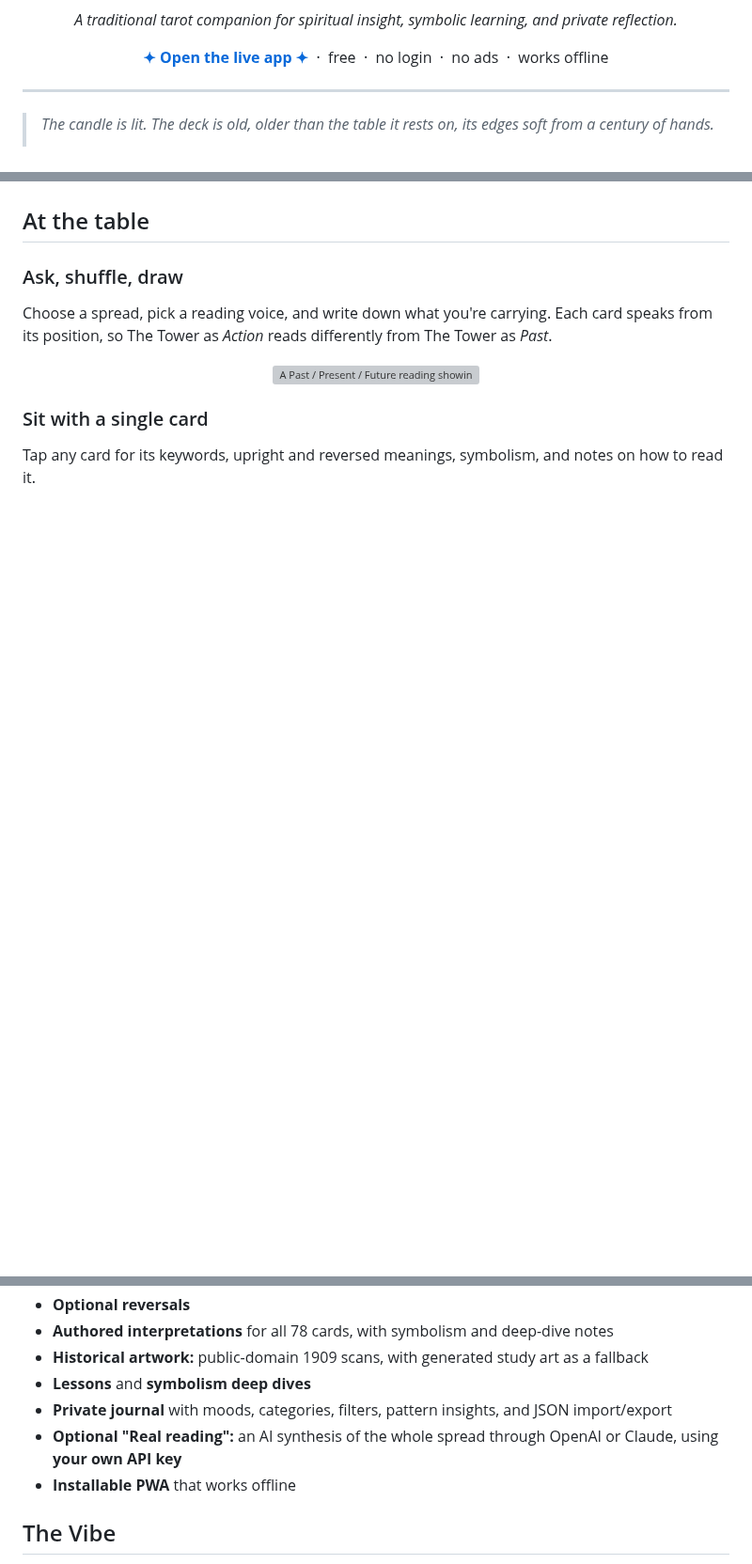
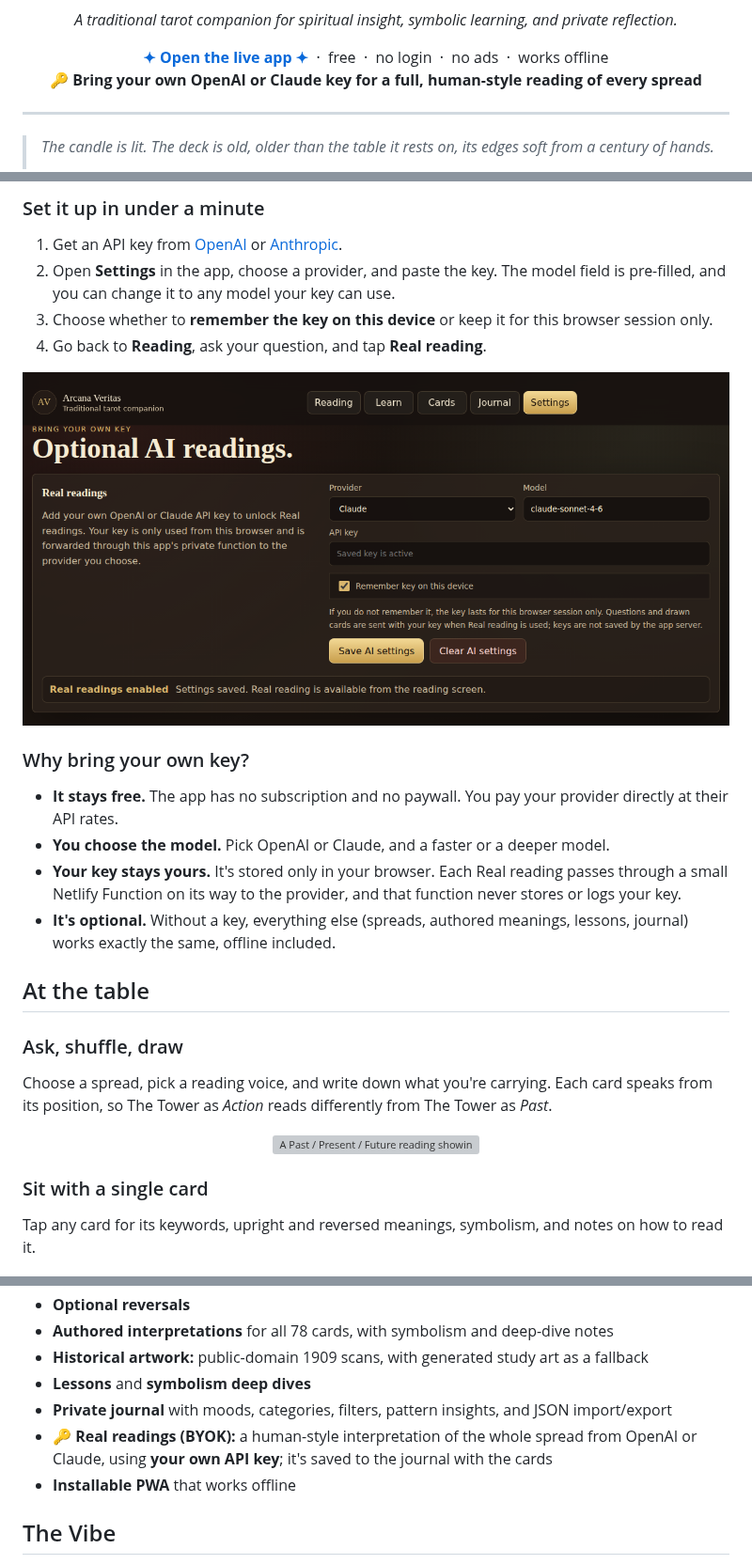
Before and after one commit to ChrisBrooksbank/arcana-veritas, a Markdown page: README.md, 3 parts joined by grey strips. Shown at 94% size. Rendered like a GitHub page; pictures changed too: docs/media/byok-settings.png (added); blank space fills up the shorter version; grey boxes are pictures that could not be loaded.

```diff
--- a/README.md
+++ b/README.md
@@ -9,6 +9,8 @@
 <p align="center">
   <a href="https://tarot-table.netlify.app"><strong>✦ Open the live app ✦</strong></a>
   &nbsp;·&nbsp; free &nbsp;·&nbsp; no login &nbsp;·&nbsp; no ads &nbsp;·&nbsp; works offline
+  <br />
+  <strong>🔑 Bring your own OpenAI or Claude key for a full, human-style reading of every spread</strong>
 </p>
 
 ---
@@ -27,3 +50,20 @@
+### Set it up in under a minute
+
+1. Get an API key from [OpenAI](https://platform.openai.com/api-keys) or [Anthropic](https://console.anthropic.com/settings/keys).
+2. Open **Settings** in the app, choose a provider, and paste the key. The model field is pre-filled, and you can change it to any model your key can use.
+3. Choose whether to **remember the key on this device** or keep it for this browser session only.
+4. Go back to **Reading**, ask your question, and tap **Real reading**.
+
+<p align="center">
+  <img src="docs/media/byok-settings.png" alt="Settings screen with Claude selected, a saved key, and 'Real readings enabled'" width="820" />
+</p>
+
+### Why bring your own key?
+
+- **It stays free.** The app has no subscription and no paywall. You pay your provider directly at their API rates.
+- **You choose the model.** Pick OpenAI or Claude, and a faster or a deeper model.
+- **Your key stays yours.** It's stored only in your browser. Each Real reading passes through a small Netlify Function on its way to the provider, and that function never stores or logs your key.
+- **It's optional.** Without a key, everything else (spreads, authored meanings, lessons, journal) works exactly the same, offline included.
 
 ## At the table
 
@@ -87,7 +127,7 @@ Install it on your phone's home screen. It's designed for one-handed use and kee
 - **Historical artwork:** public-domain 1909 scans, with generated study art as a fallback
 - **Lessons** and **symbolism deep dives**
 - **Private journal** with moods, categories, filters, pattern insights, and JSON import/export
-- **Optional "Real reading":** an AI synthesis of the whole spread through OpenAI or Claude, using **your own API key**
+- **🔑 Real readings (BYOK):** a human-style interpretation of the whole spread from OpenAI or Claude, using **your own API key**; it's saved to the journal with the cards
 - **Installable PWA** that works offline
 
 ## The Vibe
```
Also changed, not shown: other parts of README.md (+26 -4 lines), docs/media/byok-reading.png (added).
